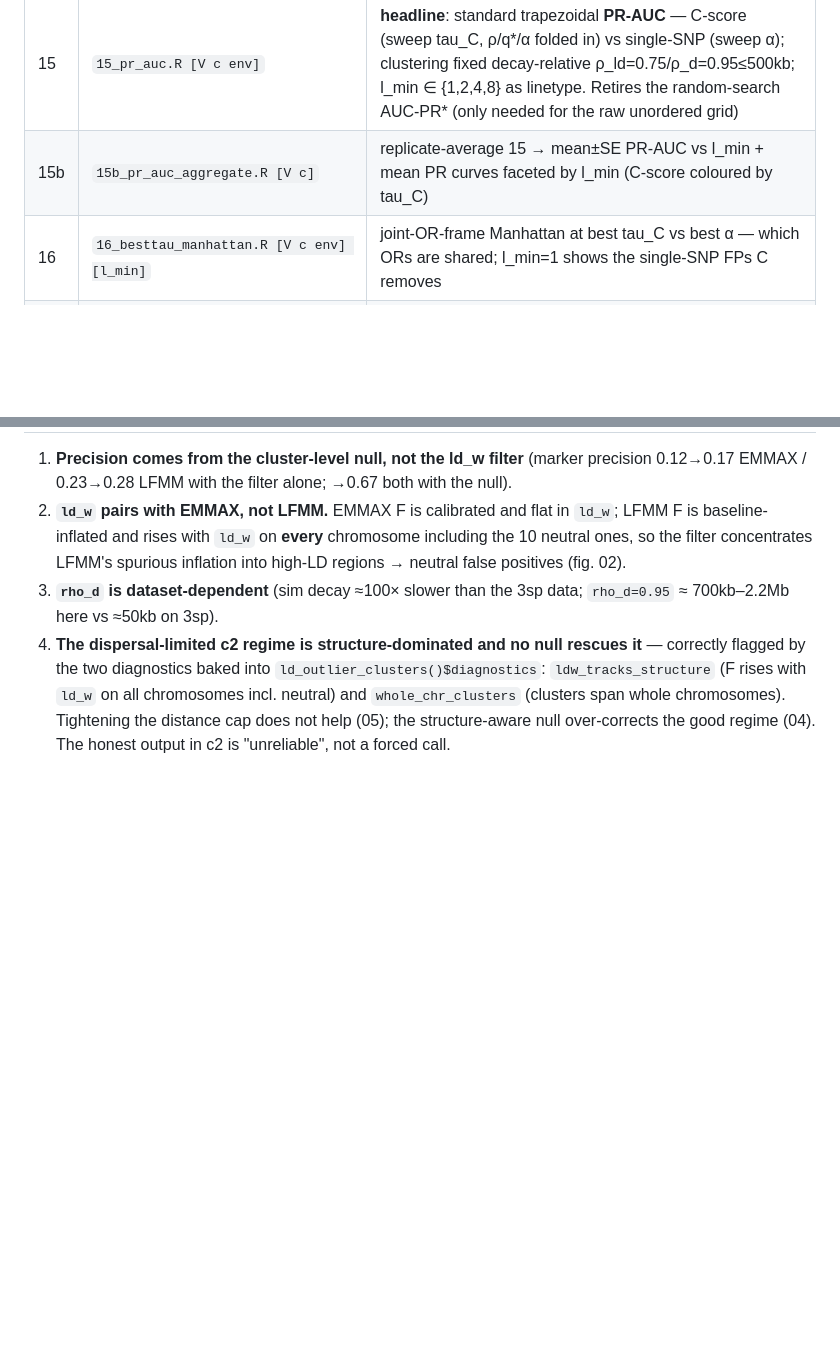
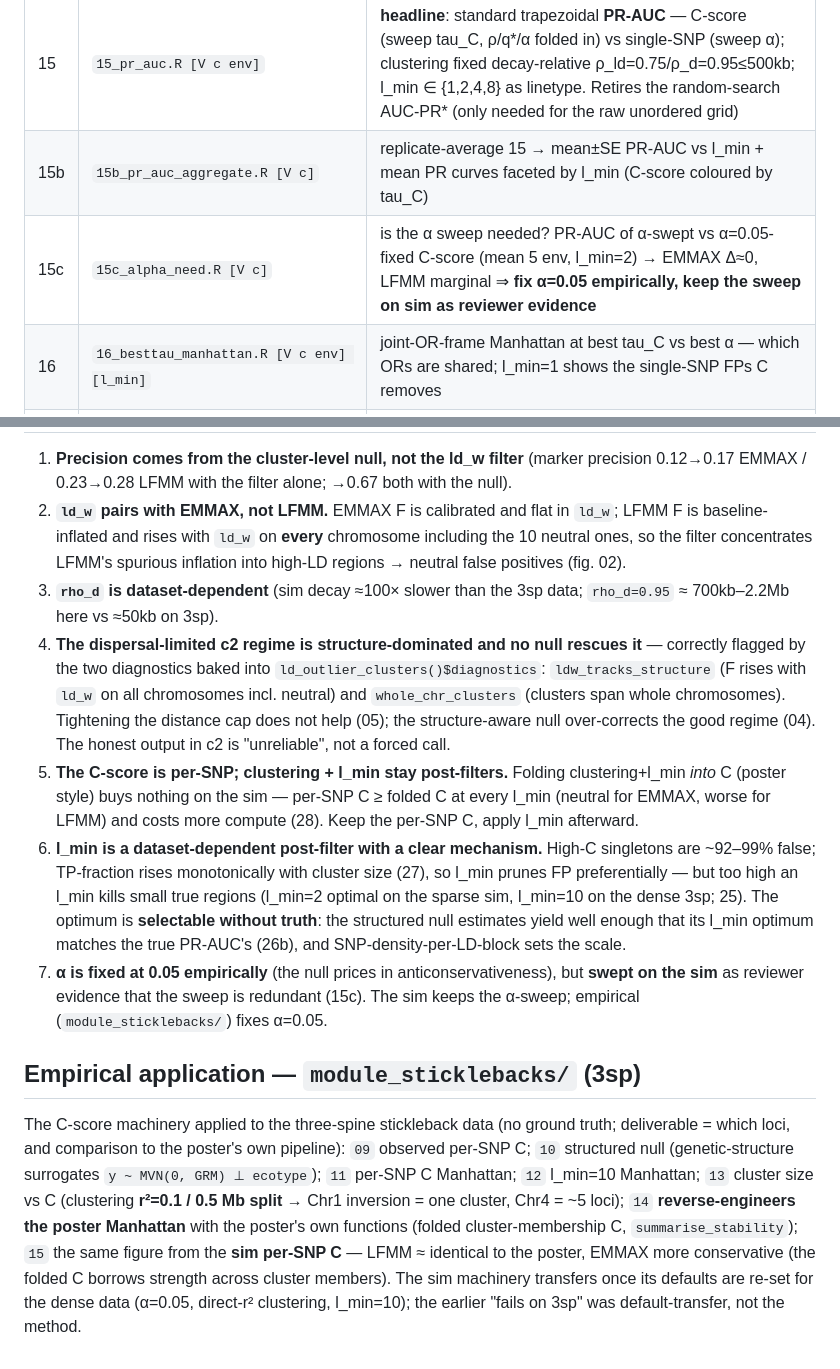
Before and after one commit to genomeinsights/LDscnR-paper, a Markdown page: module_sim/doc/README.md, 2 parts joined by grey strips. Drawn GitHub-style; blank space fills up the shorter version.

Commit message:
docs: README for the cache/bundle/analysis suite + 3sp module
Add script-table rows for 15c, 18d/18e, and the ad-hoc cache+analysis layer (20-28, 26b); three new headline findings (per-SNP C >= folded C, the l_min mechanism + truth-free selection, alpha=0.05 empirical); and an Empirical application section for module_sticklebacks (09-15, poster reproduction).

Co-Authored-By: Claude Opus 4.8 <noreply@anthropic.com>

```diff
--- a/module_sim/doc/README.md
+++ b/module_sim/doc/README.md
@@ -94,6 +94,7 @@ This is split into an expensive cache step and cheap scoring/plot steps:
 | 14 | `14_alpha_cscore.R [V c env]` | fold **α** into the sweep; test that C-benefit grows as α tightens & is larger for EMMAX (conservative) than LFMM (inflated=lenient, saturates). l_min=2 as a post-C filter |
 | 15 | `15_pr_auc.R [V c env]` | **headline**: standard trapezoidal **PR-AUC** — C-score (sweep tau_C, ρ/q\*/α folded in) vs single-SNP (sweep α); clustering fixed decay-relative ρ_ld=0.75/ρ_d=0.95≤500kb; l_min ∈ {1,2,4,8} as linetype. Retires the random-search AUC-PR\* (only needed for the raw unordered grid) |
 | 15b | `15b_pr_auc_aggregate.R [V c]` | replicate-average 15 → mean±SE PR-AUC vs l_min + mean PR curves faceted by l_min (C-score coloured by tau_C) |
+| 15c | `15c_alpha_need.R [V c]` | is the α sweep needed? PR-AUC of α-swept vs α=0.05-fixed C-score (mean 5 env, l_min=2) → EMMAX Δ≈0, LFMM marginal ⇒ **fix α=0.05 empirically, keep the sweep on sim as reviewer evidence** |
 | 16 | `16_besttau_manhattan.R [V c env] [l_min]` | joint-OR-frame Manhattan at best tau_C vs best α — which ORs are shared; l_min=1 shows the single-SNP FPs C removes |
 | 17 | `17_perm_null.R [V c env] [B]` | naive permutation null for tau_C → too permissive (breaks env↔structure confounding); FDR-tau_C≈0.06 ≪ PR-optimum |
 | 18 | `18_structured_null.R [V c env] [B]` | **structured** orthogonal-spatial null (same autocorrelation, orthogonal to env) → prices structure confounding back in; empirically portable; fast EMMAX + per-marker-counter C-sweep (~8 s/surrogate) |
@@ -158,3 +176,32 @@ Only 06a touches genotypes, so iterating on scoring or plots costs seconds.
    span whole chromosomes). Tightening the distance cap does not help (05); the
    structure-aware null over-corrects the good regime (04). The honest output in
    c2 is "unreliable", not a forced call.
+5. **The C-score is per-SNP; clustering + l_min stay post-filters.** Folding
+   clustering+l_min *into* C (poster style) buys nothing on the sim — per-SNP C ≥
+   folded C at every l_min (neutral for EMMAX, worse for LFMM) and costs more
+   compute (28). Keep the per-SNP C, apply l_min afterward.
+6. **l_min is a dataset-dependent post-filter with a clear mechanism.** High-C
+   singletons are ~92–99% false; TP-fraction rises monotonically with cluster
+   size (27), so l_min prunes FP preferentially — but too high an l_min kills small
+   true regions (l_min=2 optimal on the sparse sim, l_min=10 on the dense 3sp; 25).
+   The optimum is **selectable without truth**: the structured null estimates
+   yield well enough that its l_min optimum matches the true PR-AUC's (26b), and
+   SNP-density-per-LD-block sets the scale.
+7. **α is fixed at 0.05 empirically** (the null prices in anticonservativeness), but
+   **swept on the sim** as reviewer evidence that the sweep is redundant (15c). The
+   sim keeps the α-sweep; empirical (`module_sticklebacks/`) fixes α=0.05.
+
+## Empirical application — `module_sticklebacks/` (3sp)
+
+The C-score machinery applied to the three-spine stickleback data (no ground
+truth; deliverable = which loci, and comparison to the poster's own pipeline):
+`09` observed per-SNP C; `10` structured null (genetic-structure surrogates
+`y ~ MVN(0, GRM) ⊥ ecotype`); `11` per-SNP C Manhattan; `12` l_min=10 Manhattan;
+`13` cluster size vs C (clustering **r²=0.1 / 0.5 Mb split** → Chr1 inversion = one
+cluster, Chr4 = ~5 loci); `14` **reverse-engineers the poster Manhattan** with the
+poster's own functions (folded cluster-membership C, `summarise_stability`); `15`
+the same figure from the **sim per-SNP C** — LFMM ≈ identical to the poster,
+EMMAX more conservative (the folded C borrows strength across cluster members).
+The sim machinery transfers once its defaults are re-set for the dense data
+(α=0.05, direct-r² clustering, l_min=10); the earlier "fails on 3sp" was
+default-transfer, not the method.
```
Also changed, not shown: other parts of module_sim/doc/README.md (+17 -0 lines).
